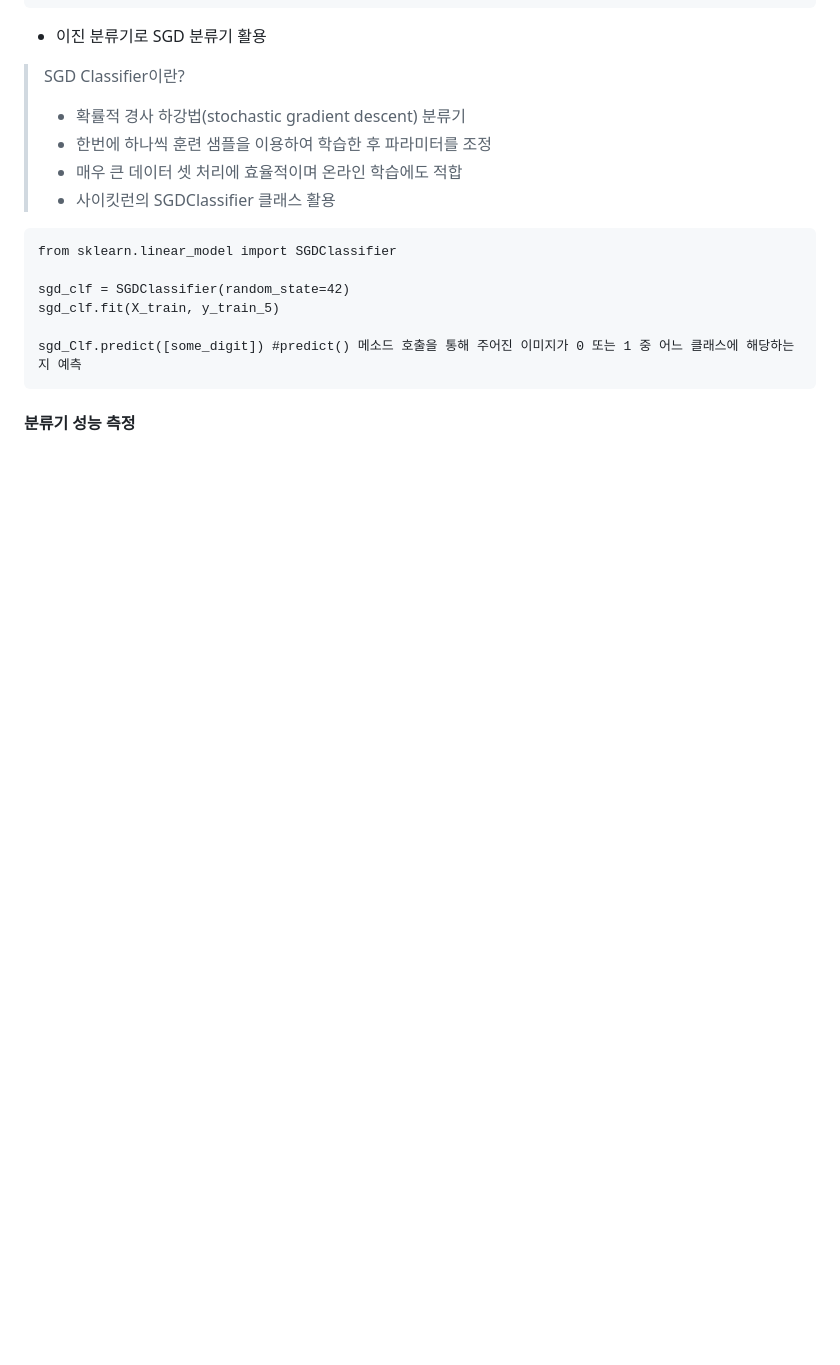
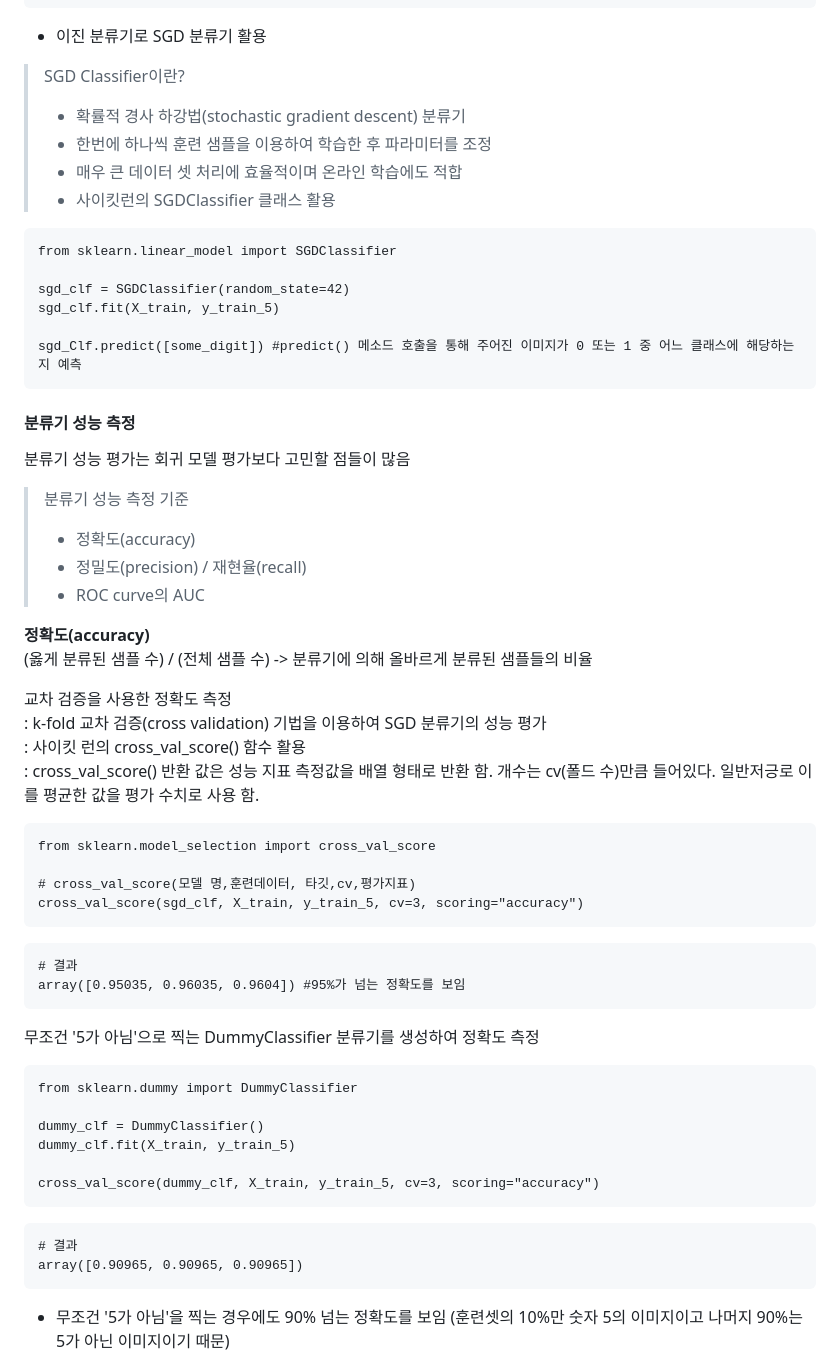
Before and after one commit to Jang-SoHyeon/todaygit, a Markdown page: ML/classification.md, the part around the change printed below. Drawn GitHub-style; blank space fills up the shorter version.

````diff
--- a/ML/classification.md
+++ b/ML/classification.md
@@ -63,3 +62,45 @@ sgd_Clf.predict([some_digit]) #predict() 메소드 호출을 통해 주어진
 ```
 
 #### 분류기 성능 측정
+분류기 성능 평가는 회귀 모델 평가보다 고민할 점들이 많음
+
+ > 분류기 성능 측정 기준
+ > - 정확도(accuracy)
+ > - 정밀도(precision) / 재현율(recall)
+ > - ROC curve의 AUC
+
+ <b> 정확도(accuracy) </b>
+ (옳게 분류된 샘플 수) / (전체 샘플 수) -> 분류기에 의해 올바르게 분류된 샘플들의 비율
+
+ 교차 검증을 사용한 정확도 측정
+: k-fold 교차 검증(cross validation) 기법을 이용하여 SGD 분류기의 성능 평가
+: 사이킷 런의 cross_val_score() 함수 활용
+: cross_val_score() 반환 값은 성능 지표 측정값을 배열 형태로 반환 함. 개수는 cv(폴드 수)만큼 들어있다. 일반저긍로 이를 평균한 값을 평가 수치로 사용 함.
+
+```
+from sklearn.model_selection import cross_val_score
+
+# cross_val_score(모델 명,훈련데이터, 타깃,cv,평가지표)
+cross_val_score(sgd_clf, X_train, y_train_5, cv=3, scoring="accuracy")
+```
+```
+# 결과
+array([0.95035, 0.96035, 0.9604]) #95%가 넘는 정확도를 보임
+```
+
+무조건 '5가 아님'으로 찍는 DummyClassifier 분류기를 생성하여 정확도 측정
+```
+from sklearn.dummy import DummyClassifier
+
+dummy_clf = DummyClassifier()
+dummy_clf.fit(X_train, y_train_5)
+
+cross_val_score(dummy_clf, X_train, y_train_5, cv=3, scoring="accuracy")
+```
+```
+# 결과
+array([0.90965, 0.90965, 0.90965])
+```
+- 무조건 '5가 아님'을 찍는 경우에도 90% 넘는 정확도를 보임
+(훈련셋의 10%만 숫자 5의 이미지이고 나머지 90%는 5가 아닌 이미지이기 때문)
+
````
Also changed, not shown: other parts of ML/classification.md (+53 -4 lines), image/오차 행렬.png (added).
